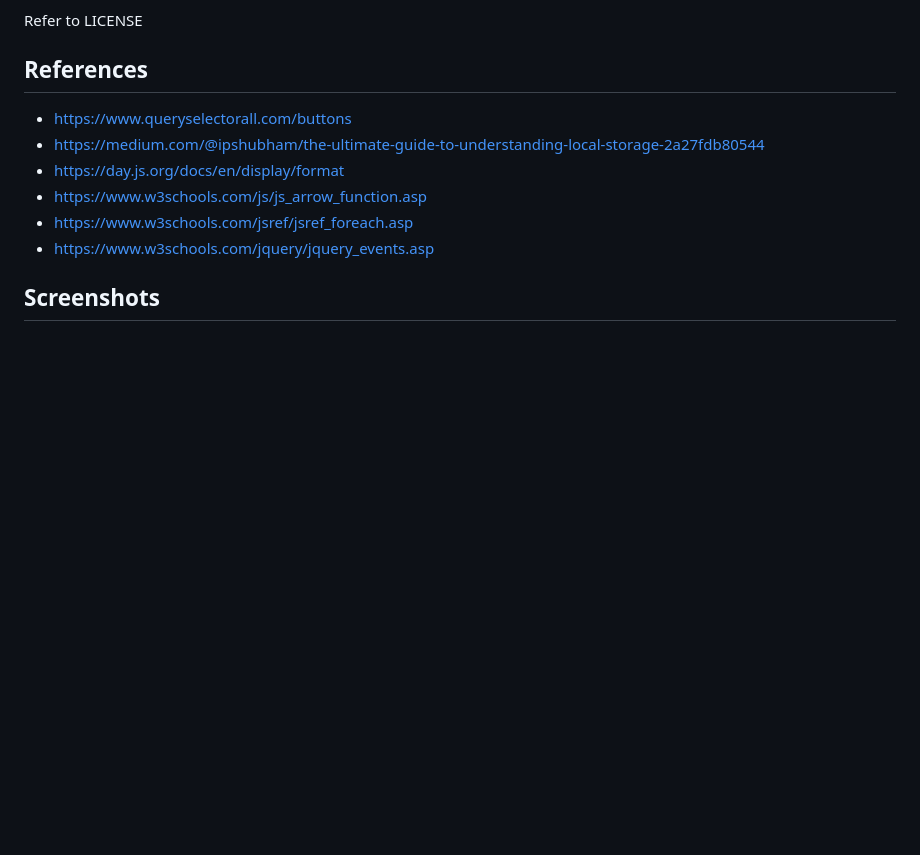
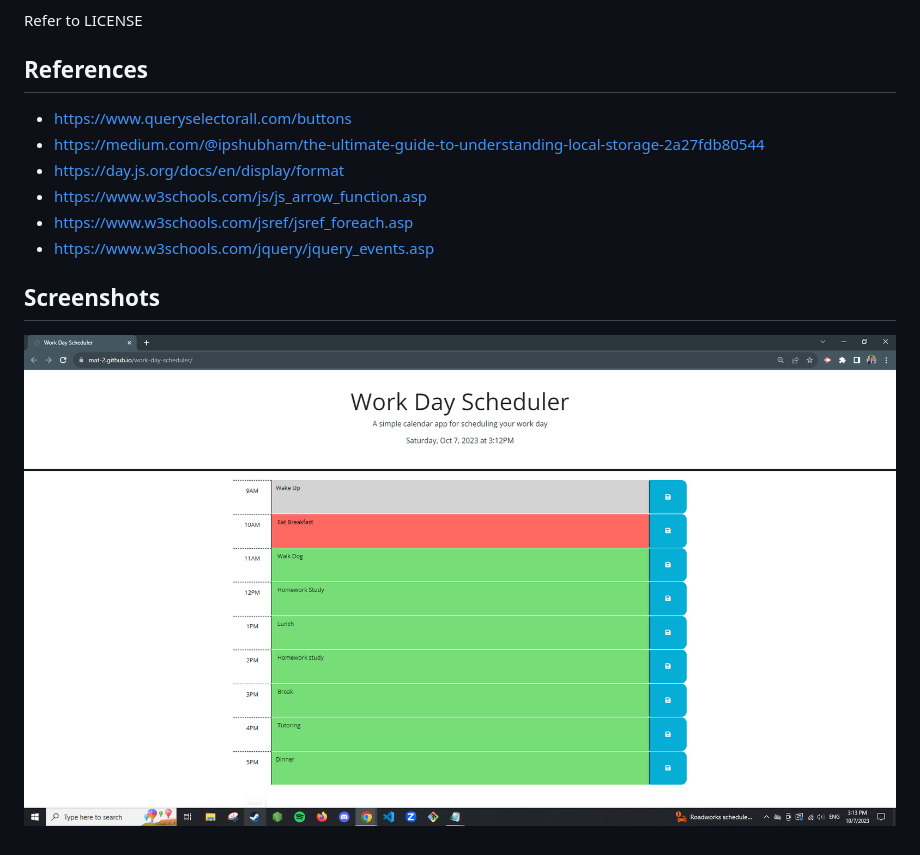
Before and after one commit to MAT-2/work-day-scheduler, a Markdown page: README.md, the part around the change. GitHub-like rendering; pictures changed too: image.png (added); blank space fills up the shorter version.

Commit message:
Added screenshot of web page.

```diff
--- a/README.md
+++ b/README.md
@@ -22,3 +22,5 @@ Refer to LICENSE
 - https://www.w3schools.com/jquery/jquery_events.asp
 
 ## Screenshots
+
+![Alt text](image.png)
```
